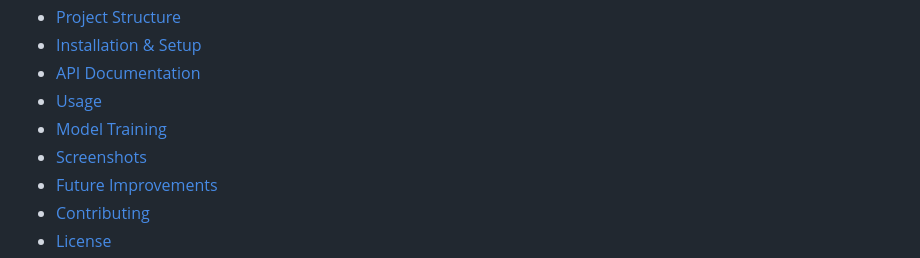
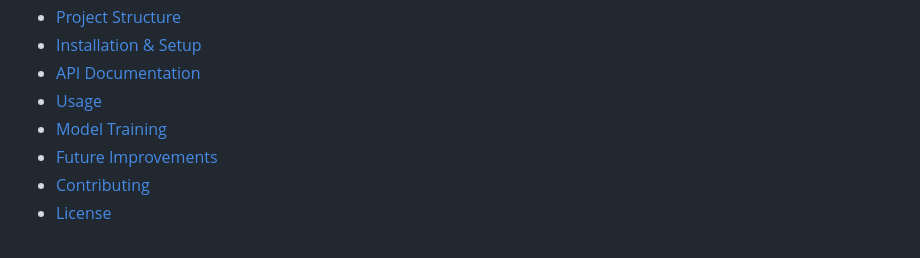
Before and after one commit to kamau552/wk-2-Assignment-africa-co2-predictor, a Markdown page: README.md, the part around the change. GitHub-like rendering.

```diff
--- a/README.md
+++ b/README.md
@@ -23,7 +23,6 @@ A machine learning web application that predicts CO₂ emissions across African
 - [API Documentation](#-api-documentation)
 - [Usage](#-usage)
 - [Model Training](#-model-training)
-- [Screenshots](#-screenshots)
 - [Future Improvements](#-future-improvements)
 - [Contributing](#-contributing)
 - [License](#-license)
```
